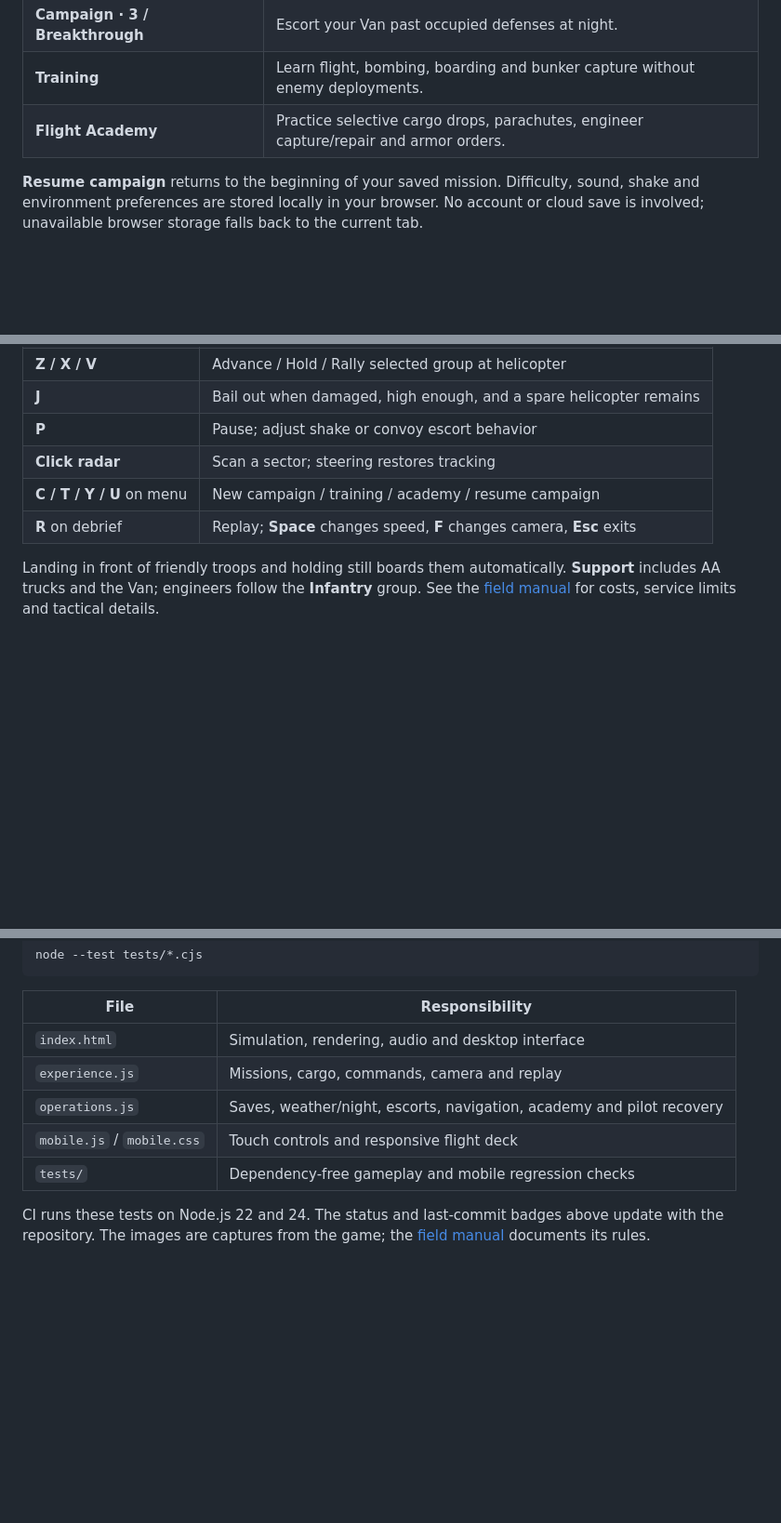
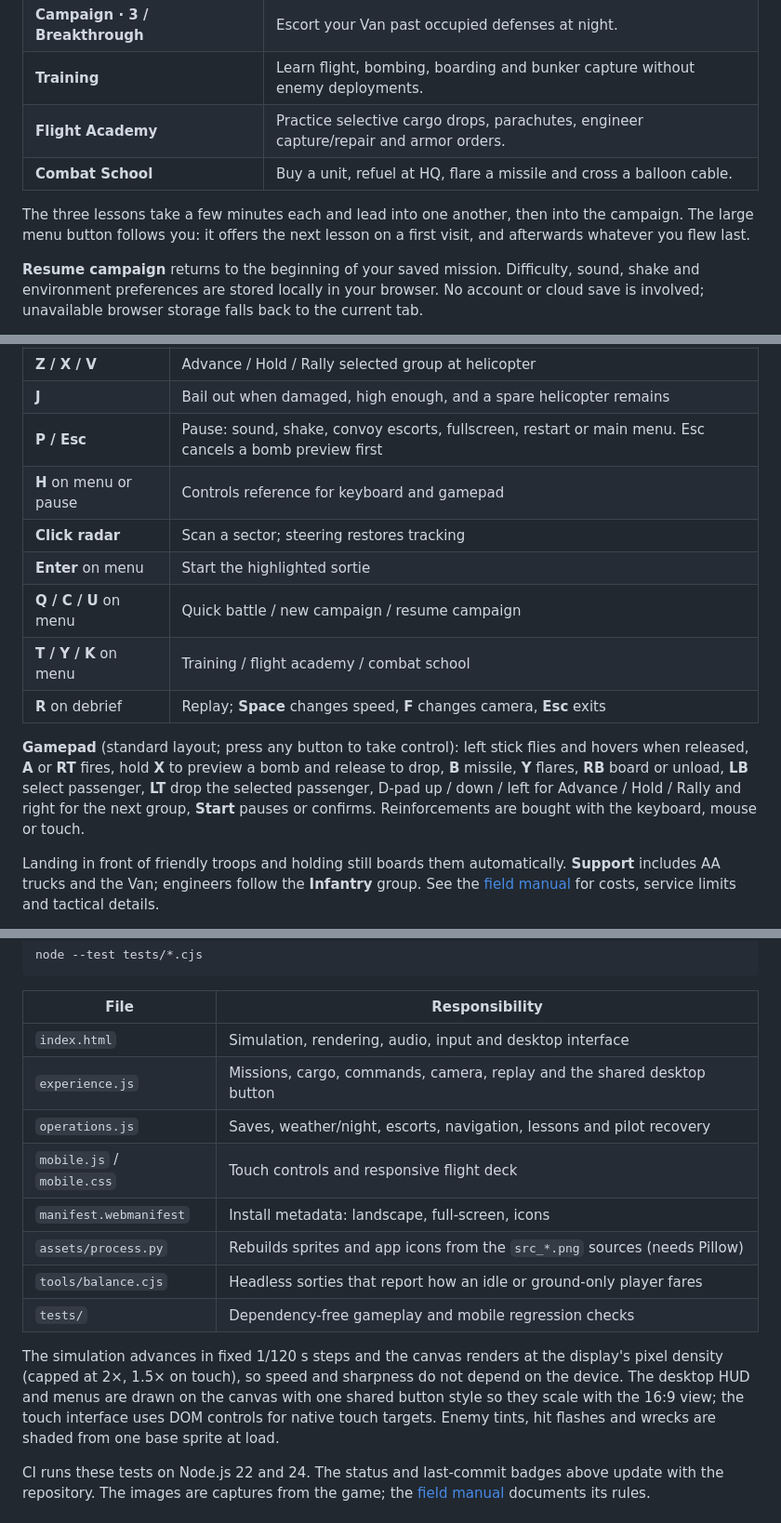
Before and after one commit to dbbaskette/RescueRaiders, a Markdown page: README.md, 3 parts joined by grey strips. Shown at 93% size. Rendered like a GitHub page; folded sections open; blank space fills up the shorter version.

```diff
--- a/README.md
+++ b/README.md
@@ -56,6 +58,9 @@ No installation or account required. Use [`?touch=1`](https://dbbaskette.github.
 | **Campaign · 3 / Breakthrough** | Escort your Van past occupied defenses at night. |
 | **Training** | Learn flight, bombing, boarding and bunker capture without enemy deployments. |
 | **Flight Academy** | Practice selective cargo drops, parachutes, engineer capture/repair and armor orders. |
+| **Combat School** | Buy a unit, refuel at HQ, flare a missile and cross a balloon cable. |
+
+The three lessons take a few minutes each and lead into one another, then into the campaign. The large menu button follows you: it offers the next lesson on a first visit, and afterwards whatever you flew last.
 
 **Resume campaign** returns to the beginning of your saved mission. Difficulty, sound, shake and environment preferences are stored locally in your browser. No account or cloud save is involved; unavailable browser storage falls back to the current tab.
 
@@ -74,10 +79,15 @@ No installation or account required. Use [`?touch=1`](https://dbbaskette.github.
 | **Tab** | Select All, Infantry, Armor or Support |
 | **Z / X / V** | Advance / Hold / Rally selected group at helicopter |
 | **J** | Bail out when damaged, high enough, and a spare helicopter remains |
-| **P** | Pause; adjust shake or convoy escort behavior |
+| **P / Esc** | Pause: sound, shake, convoy escorts, fullscreen, restart or main menu. Esc cancels a bomb preview first |
+| **H** on menu or pause | Controls reference for keyboard and gamepad |
 | **Click radar** | Scan a sector; steering restores tracking |
-| **C / T / Y / U** on menu | New campaign / training / academy / resume campaign |
+| **Enter** on menu | Start the highlighted sortie |
+| **Q / C / U** on menu | Quick battle / new campaign / resume campaign |
+| **T / Y / K** on menu | Training / flight academy / combat school |
 | **R** on debrief | Replay; **Space** changes speed, **F** changes camera, **Esc** exits |
+
+**Gamepad** (standard layout; press any button to take control): left stick flies and hovers when released, **A** or **RT** fires, hold **X** to preview a bomb and release to drop, **B** missile, **Y** flares, **RB** board or unload, **LB** select passenger, **LT** drop the selected passenger, D-pad up / down / left for Advance / Hold / Rally and right for the next group, **Start** pauses or confirms. Reinforcements are bought with the keyboard, mouse or touch.
 
 Landing in front of friendly troops and holding still boards them automatically. **Support** includes AA trucks and the Van; engineers follow the **Infantry** group. See the [field manual](docs/FIELD_MANUAL.md) for costs, service limits and tactical details.
 
@@ -100,11 +110,16 @@ node --test tests/*.cjs
 
 | File | Responsibility |
 | --- | --- |
-| `index.html` | Simulation, rendering, audio and desktop interface |
-| `experience.js` | Missions, cargo, commands, camera and replay |
-| `operations.js` | Saves, weather/night, escorts, navigation, academy and pilot recovery |
+| `index.html` | Simulation, rendering, audio, input and desktop interface |
+| `experience.js` | Missions, cargo, commands, camera, replay and the shared desktop button |
+| `operations.js` | Saves, weather/night, escorts, navigation, lessons and pilot recovery |
 | `mobile.js` / `mobile.css` | Touch controls and responsive flight deck |
+| `manifest.webmanifest` | Install metadata: landscape, full-screen, icons |
+| `assets/process.py` | Rebuilds sprites and app icons from the `src_*.png` sources (needs Pillow) |
+| `tools/balance.cjs` | Headless sorties that report how an idle or ground-only player fares |
 | `tests/` | Dependency-free gameplay and mobile regression checks |
+
+The simulation advances in fixed 1/120 s steps and the canvas renders at the display's pixel density (capped at 2×, 1.5× on touch), so speed and sharpness do not depend on the device. The desktop HUD and menus are drawn on the canvas with one shared button style so they scale with the 16:9 view; the touch interface uses DOM controls for native touch targets. Enemy tints, hit flashes and wrecks are shaded from one base sprite at load.
 
 CI runs these tests on Node.js 22 and 24. The status and last-commit badges above update with the repository. The images are captures from the game; the [field manual](docs/FIELD_MANUAL.md) documents its rules.
 
```
Also changed, not shown: other parts of README.md (+4 -2 lines), docs/FIELD_MANUAL.md (+31 -4 lines), assets/icon-192.png (added), assets/icon-512.png (added), assets/icon-maskable-512.png (added), docs/media/mobile-operations.png, docs/media/night-operations.png, 9 other files.
